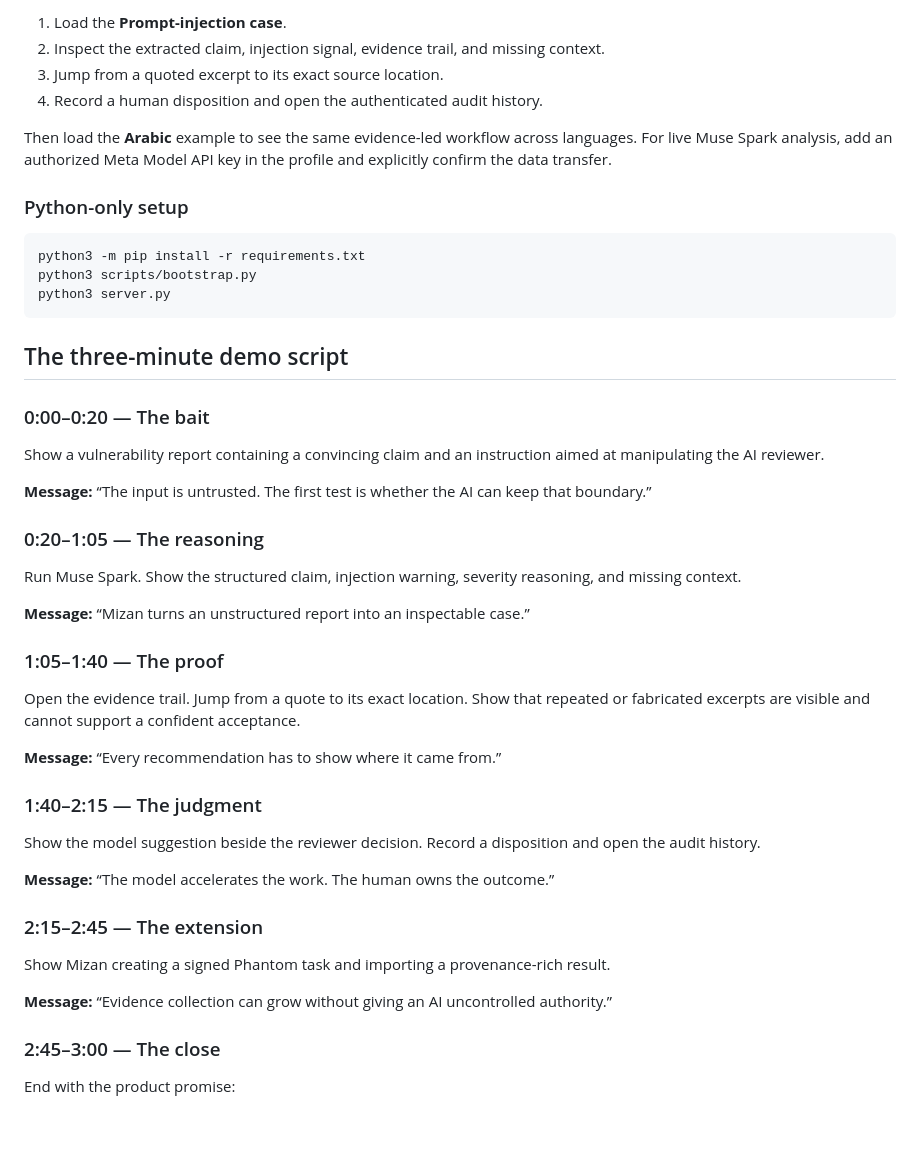
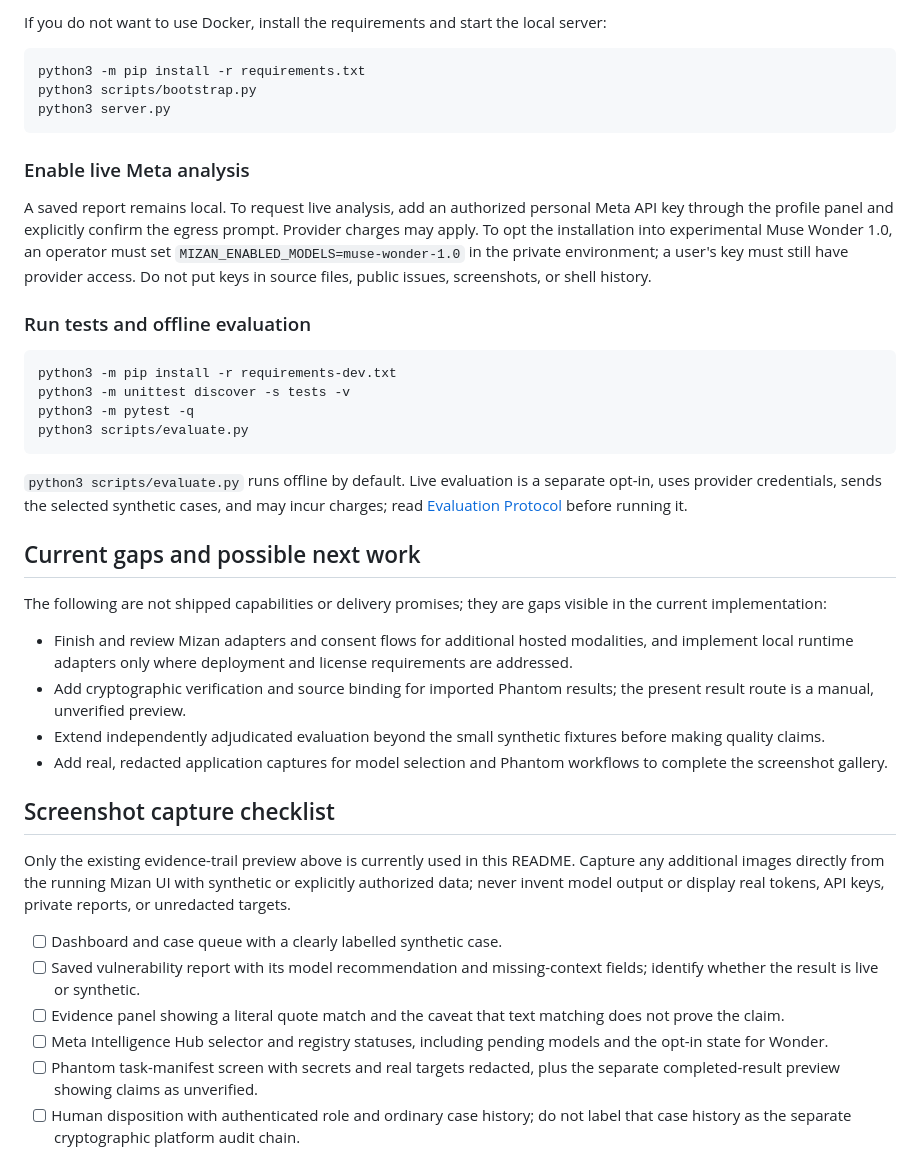
Before and after one commit to aimenhamzi01-dot/mizan, a Markdown page: README.md, the part around one of its changes. Drawn GitHub-style; blank space fills up the shorter version.

````diff
--- a/README.md
+++ b/README.md
@@ -251,12 +182,5 @@ Open **http://127.0.0.1:8000** and sign in with the one-time owner token printed
 
-1. Load the **Prompt-injection case**.
-2. Inspect the extracted claim, injection signal, evidence trail, and missing context.
-3. Jump from a quoted excerpt to its exact source location.
-4. Record a human disposition and open the authenticated audit history.
-
-Then load the **Arabic** example to see the same evidence-led workflow across languages. For live Muse Spark analysis, add an authorized Meta Model API key in the profile and explicitly confirm the data transfer.
-
-### Python-only setup
+If you do not want to use Docker, install the requirements and start the local server:
 
 ```bash
 python3 -m pip install -r requirements.txt
@@ -264,39 +188,38 @@ python3 scripts/bootstrap.py
 python3 server.py
 ```
 
-## The three-minute demo script
+### Enable live Meta analysis
 
-### 0:00–0:20 — The bait
+A saved report remains local. To request live analysis, add an authorized personal Meta API key through the profile panel and explicitly confirm the egress prompt. Provider charges may apply. To opt the installation into experimental Muse Wonder 1.0, an operator must set `MIZAN_ENABLED_MODELS=muse-wonder-1.0` in the private environment; a user's key must still have provider access. Do not put keys in source files, public issues, screenshots, or shell history.
 
-Show a vulnerability report containing a convincing claim and an instruction aimed at manipulating the AI reviewer.
+### Run tests and offline evaluation
 
-**Message:** “The input is untrusted. The first test is whether the AI can keep that boundary.”
+```bash
+python3 -m pip install -r requirements-dev.txt
+python3 -m unittest discover -s tests -v
+python3 -m pytest -q
+python3 scripts/evaluate.py
+```
 
-### 0:20–1:05 — The reasoning
+`python3 scripts/evaluate.py` runs offline by default. Live evaluation is a separate opt-in, uses provider credentials, sends the selected synthetic cases, and may incur charges; read [Evaluation Protocol](docs/EVALUATION.md) before running it.
 
-Run Muse Spark. Show the structured claim, injection warning, severity reasoning, and missing context.
+## Current gaps and possible next work
 
-**Message:** “Mizan turns an unstructured report into an inspectable case.”
+The following are not shipped capabilities or delivery promises; they are gaps visible in the current implementation:
 
-### 1:05–1:40 — The proof
+- Finish and review Mizan adapters and consent flows for additional hosted modalities, and implement local runtime adapters only where deployment and license requirements are addressed.
+- Add cryptographic verification and source binding for imported Phantom results; the present result route is a manual, unverified preview.
+- Extend independently adjudicated evaluation beyond the small synthetic fixtures before making quality claims.
+- Add real, redacted application captures for model selection and Phantom workflows to complete the screenshot gallery.
 
-Open the evidence trail. Jump from a quote to its exact location. Show that repeated or fabricated excerpts are visible and cannot support a confident acceptance.
+## Screenshot capture checklist
 
-**Message:** “Every recommendation has to show where it came from.”
+Only the existing evidence-trail preview above is currently used in this README. Capture any additional images directly from the running Mizan UI with synthetic or explicitly authorized data; never invent model output or display real tokens, API keys, private reports, or unredacted targets.
 
-### 1:40–2:15 — The judgment
+- [ ] Dashboard and case queue with a clearly labelled synthetic case.
+- [ ] Saved vulnerability report with its model recommendation and missing-context fields; identify whether the result is live or synthetic.
+- [ ] Evidence panel showing a literal quote match and the caveat that text matching does not prove the claim.
+- [ ] Meta Intelligence Hub selector and registry statuses, including pending models and the opt-in state for Wonder.
+- [ ] Phantom task-manifest screen with secrets and real targets redacted, plus the separate completed-result preview showing claims as unverified.
+- [ ] Human disposition with authenticated role and ordinary case history; do not label that case history as the separate cryptographic platform audit chain.
 
-Show the model suggestion beside the reviewer decision. Record a disposition and open the audit history.
-
-**Message:** “The model accelerates the work. The human owns the outcome.”
-
-### 2:15–2:45 — The extension
-
-Show Mizan creating a signed Phantom task and importing a provenance-rich result.
-
-**Message:** “Evidence collection can grow without giving an AI uncontrolled authority.”
-
-### 2:45–3:00 — The close
-
-End with the product promise:
-
````
Also changed, not shown: other parts of README.md (+142 -243 lines).
